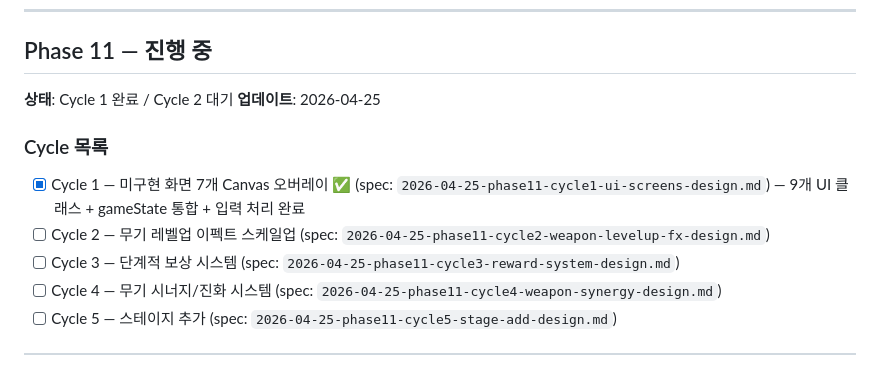
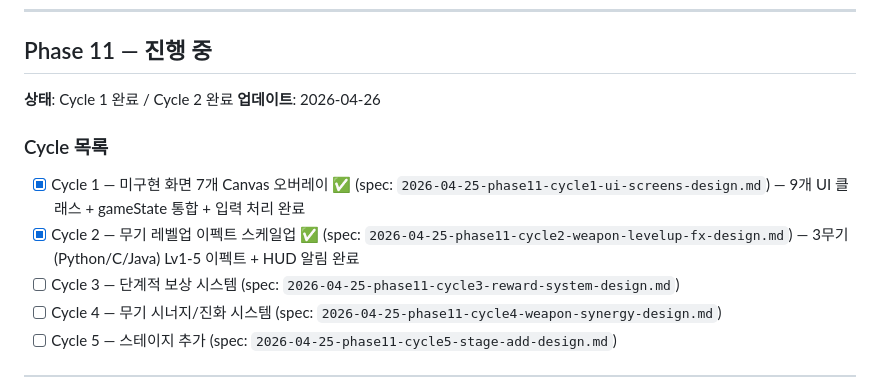
Before and after one commit to hojunjeon/JY_Survival, a Markdown page: docs/phase-status.md, the part around the change. Drawn GitHub-style.

Commit message:
docs: Phase 11 Cycle 2 completion — weapon level-up FX system

```diff
--- a/docs/phase-status.md
+++ b/docs/phase-status.md
@@ -24,13 +24,13 @@ Phase 10 완료 / Phase 10.5 완료 / Phase 11 대기
 
 ## Phase 11 — 진행 중
 
-**상태**: Cycle 1 완료 / Cycle 2 대기
-**업데이트**: 2026-04-25
+**상태**: Cycle 1 완료 / Cycle 2 완료
+**업데이트**: 2026-04-26
 
 ### Cycle 목록
 
 - [x] Cycle 1 — 미구현 화면 7개 Canvas 오버레이 ✅ (spec: `2026-04-25-phase11-cycle1-ui-screens-design.md`) — 9개 UI 클래스 + gameState 통합 + 입력 처리 완료
-- [ ] Cycle 2 — 무기 레벨업 이펙트 스케일업 (spec: `2026-04-25-phase11-cycle2-weapon-levelup-fx-design.md`)
+- [x] Cycle 2 — 무기 레벨업 이펙트 스케일업 ✅ (spec: `2026-04-25-phase11-cycle2-weapon-levelup-fx-design.md`) — 3무기(Python/C/Java) Lv1-5 이펙트 + HUD 알림 완료
 - [ ] Cycle 3 — 단계적 보상 시스템 (spec: `2026-04-25-phase11-cycle3-reward-system-design.md`)
 - [ ] Cycle 4 — 무기 시너지/진화 시스템 (spec: `2026-04-25-phase11-cycle4-weapon-synergy-design.md`)
 - [ ] Cycle 5 — 스테이지 추가 (spec: `2026-04-25-phase11-cycle5-stage-add-design.md`)
```
